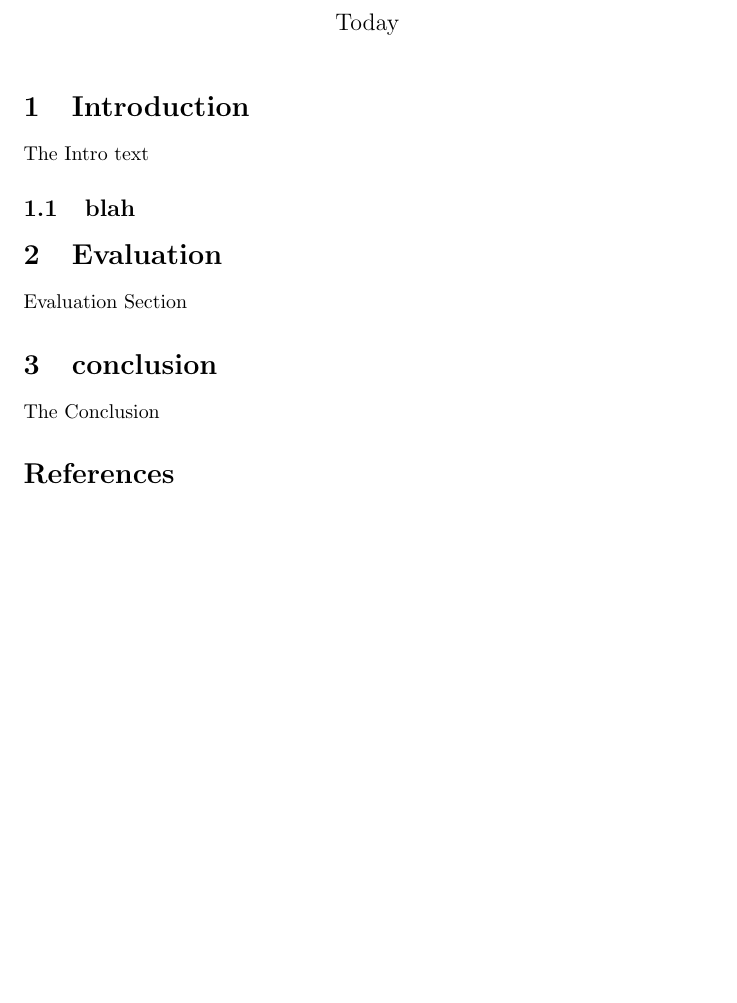
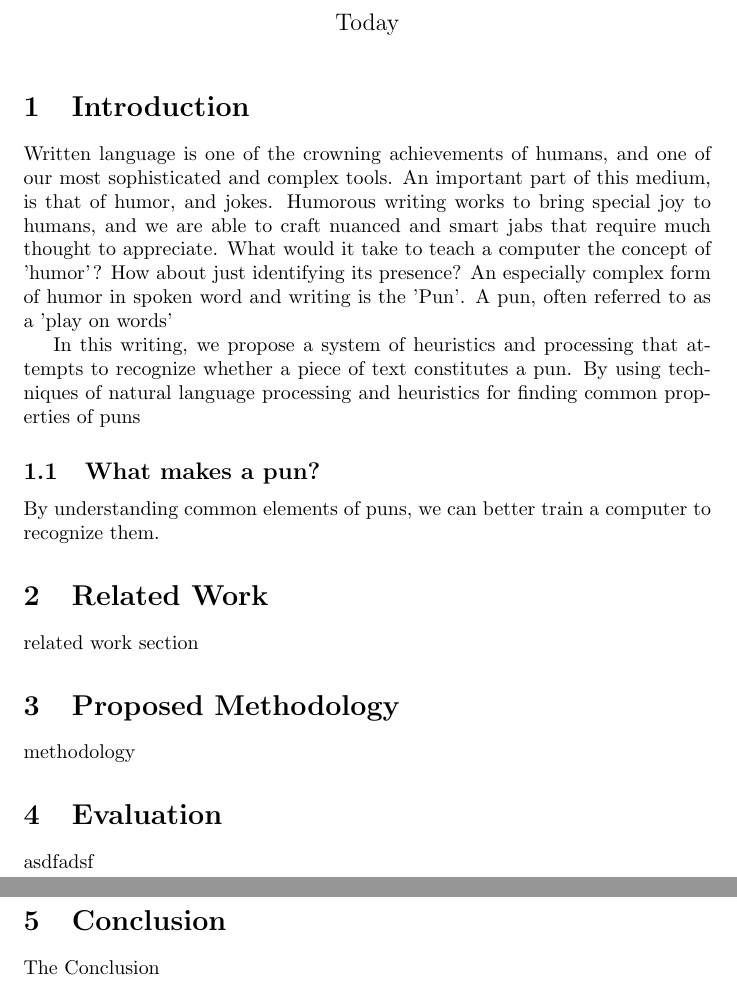
Before and after one commit to codyhanson/puntective, a LaTeX document (papers/proposal/puntective-proposal.tex, which reads papers/proposal/conclusion.tex, papers/proposal/evaluation.tex, papers/proposal/introduction.tex): part of the page before the commit and two parts of pages 1 and 2 of 2 after it, the two joined at a grey line, cut so that both start at the same text, the shorter picture padded with empty space. Compiled offline with pdfLaTeX.

Commit message:
Fleshed out proposal TeX a bit more.

```diff
--- a/papers/proposal/conclusion.tex
+++ b/papers/proposal/conclusion.tex
@@ -1,4 +1,4 @@
 
-\section{conclusion}
+\section{Conclusion}
 
 The Conclusion
--- a/papers/proposal/evaluation.tex
+++ b/papers/proposal/evaluation.tex
@@ -1,2 +1,3 @@
 \section{Evaluation}
-Evaluation Section
+
+asdfadsf
--- a/papers/proposal/introduction.tex
+++ b/papers/proposal/introduction.tex
@@ -1,5 +1,9 @@
 \section{Introduction}
 
-The Intro text
+Written language is one of the crowning achievements of humans, and one of our most sophisticated and complex tools. An important part of this medium, is that of humor, and jokes. Humorous writing works to bring special joy to humans, and we are able to craft nuanced and smart jabs that require much thought to appreciate. What would it take to teach a computer the concept of 'humor'? How about just identifying its presence? An especially complex form of humor in spoken word and writing is the 'Pun'.  A pun, often referred to as a 'play on words'
 
-\subsection{blah}
+In this writing, we propose a system of heuristics and processing that attempts to recognize whether a piece of text constitutes a pun. By using techniques of natural language processing and heuristics for finding common properties of puns
+
+\subsection{What makes a pun?}
+
+By understanding common elements of puns, we can better train a computer to recognize them.
--- /dev/null
+++ b/papers/proposal/methodology.tex
@@ -0,0 +1,2 @@
+\section{Proposed Methodology}
+methodology
--- /dev/null
+++ b/papers/proposal/relatedwork.tex
@@ -0,0 +1,3 @@
+\section{Related Work}
+
+related work section
```
Also changed, not shown: papers/proposal/puntective-proposal.tex (+2 -0 lines).
